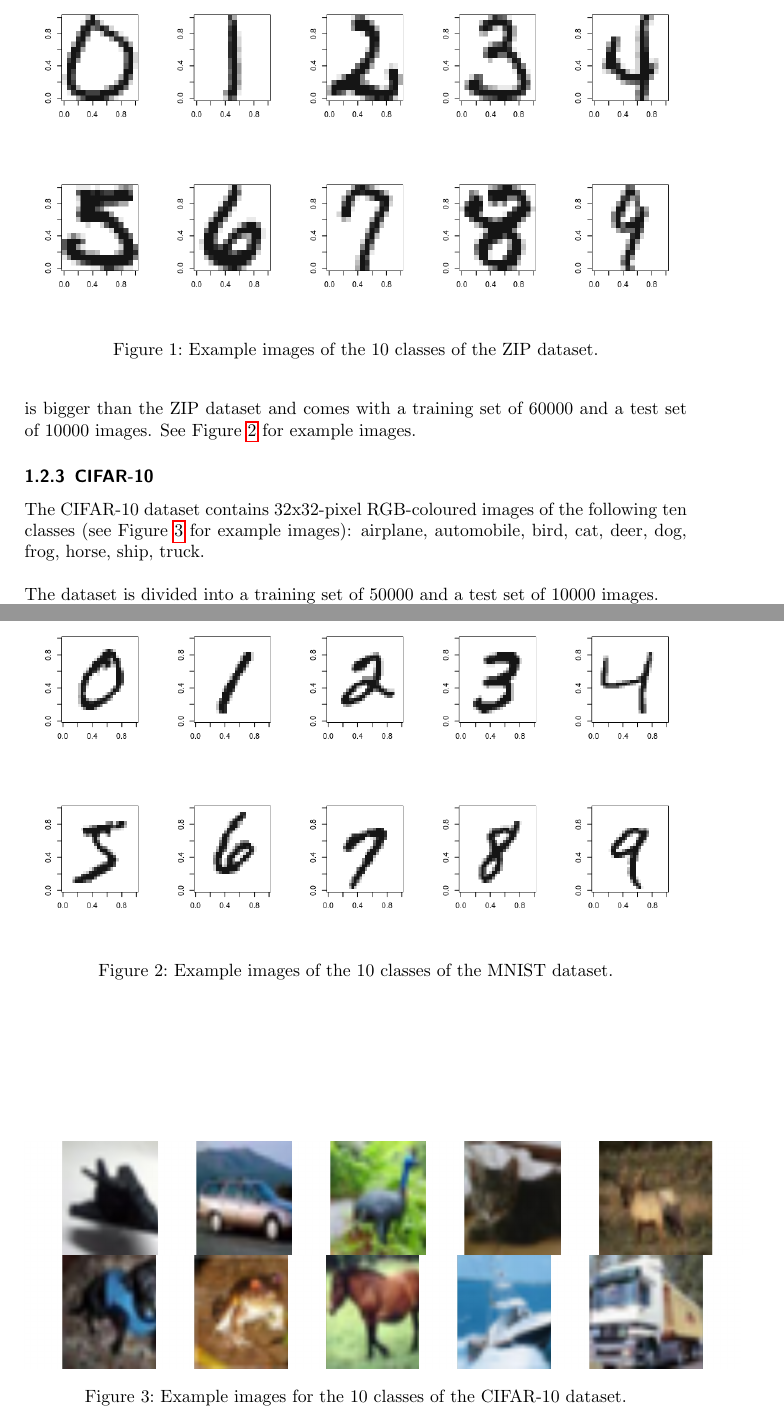
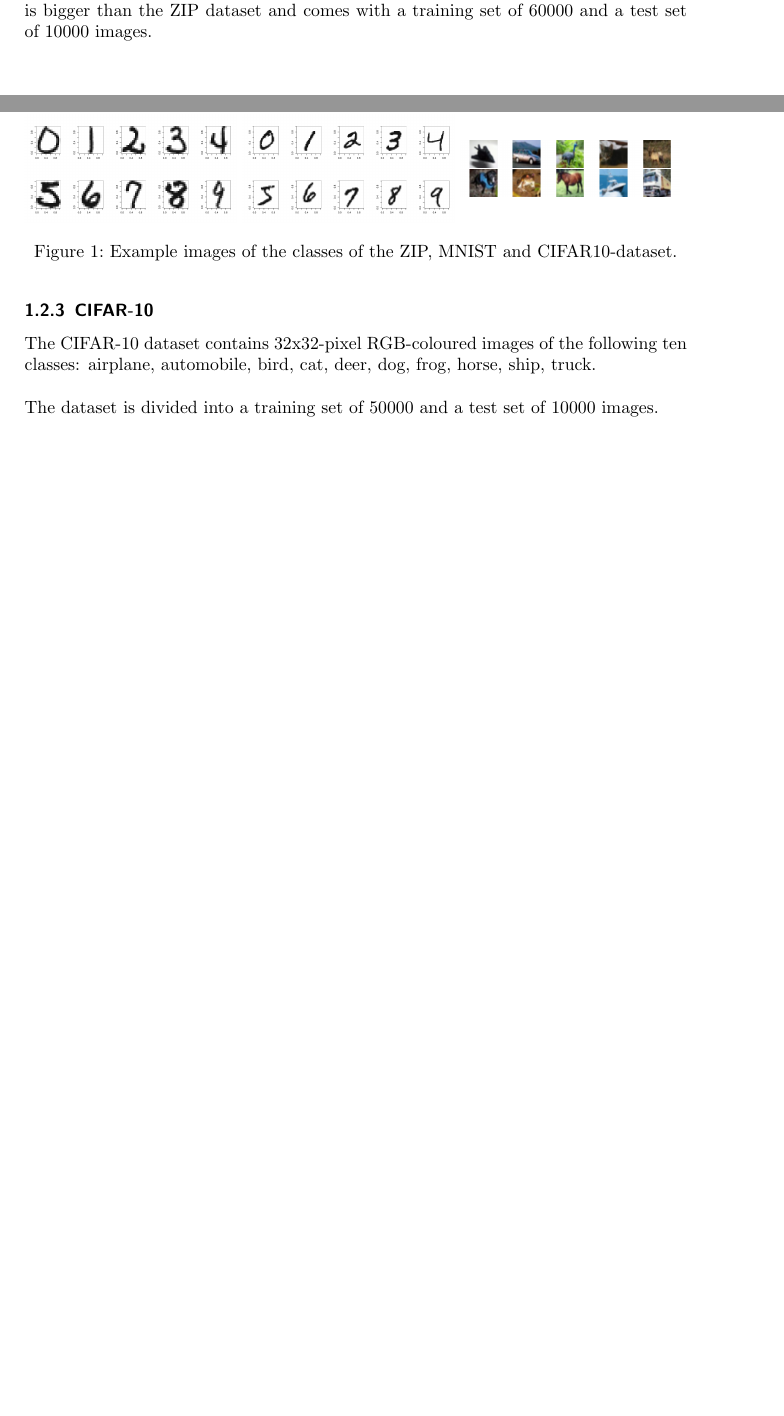
Before and after one commit to Lucas-Robin/KMLMM, a LaTeX document (report/main.tex, which reads report/chapter-introduction.tex): two parts of pages 3 and 4 of 13 before the commit and two parts of pages 2 and 3 of 12 after it, joined at a grey line, cut so that both start at the same text, the shorter picture padded with empty space. Compiled offline with pdfLaTeX.

Commit message:
small changes to the report

```diff
--- a/report/chapter-introduction.tex
+++ b/report/chapter-introduction.tex
@@ -27,10 +26,45 @@ See Figure \ref{zip_dataset} for example images.
 
 \begin{figure}
- \includegraphics[width=\textwidth]{../plots/zip_dataset}
- \caption{Example images of the 10 classes of the ZIP dataset.}
- \label{zip_dataset}
+ \begin{minipage}{0.32\textwidth}
+  \includegraphics[width=\textwidth]{../plots/zip_dataset}
+ \end{minipage}
+ \begin{minipage}{0.32\textwidth}
+  \includegraphics[width=\textwidth]{../plots/mnist_dataset}
+ \end{minipage}
+ \begin{minipage}{0.32\textwidth}
+  \begin{minipage}{0.18\textwidth}
+    \includegraphics[width=1.2\textwidth]{../plots/cifar10-class0}
+  \end{minipage}
+  \begin{minipage}{0.18\textwidth}
+    \includegraphics[width=1.2\textwidth]{../plots/cifar10-class1}
+  \end{minipage}
+  \begin{minipage}{0.18\textwidth}
+    \includegraphics[width=1.2\textwidth]{../plots/cifar10-class2}
+  \end{minipage}
+  \begin{minipage}{0.18\textwidth}
+    \includegraphics[width=1.2\textwidth]{../plots/cifar10-class3}
+  \end{minipage}
+  \begin{minipage}{0.18\textwidth}
+    \includegraphics[width=1.2\textwidth]{../plots/cifar10-class4}
+  \end{minipage}
+  \begin{minipage}{0.18\textwidth}
+    \includegraphics[width=1.2\textwidth]{../plots/cifar10-class5}
+  \end{minipage}
+  \begin{minipage}{0.18\textwidth}
+    \includegraphics[width=1.2\textwidth]{../plots/cifar10-class6}
+  \end{minipage}
+  \begin{minipage}{0.18\textwidth}
+    \includegraphics[width=1.2\textwidth]{../plots/cifar10-class7}
+  \end{minipage}
+  \begin{minipage}{0.18\textwidth}
+    \includegraphics[width=1.2\textwidth]{../plots/cifar10-class8}
+  \end{minipage}
+  \begin{minipage}{0.18\textwidth}
+    \includegraphics[width=1.2\textwidth]{../plots/cifar10-class9}
+  \end{minipage}
+ \end{minipage}
+ \caption{Example images of the classes of the ZIP, MNIST and CIFAR10-dataset.}
 \end{figure}
-
 
 \subsubsection{MNIST}
 
@@ -39,19 +73,11 @@ and can be considered to be a standard dataset.
 We downloaded the dataset from \cite{mnist}.\\
 It contains 28x28-pixel grayscale images of handdrawn digits from 0 to 9.
 The dataset is bigger than the ZIP dataset and comes with a training set of 60000 and a test set of 10000 images.
-See Figure \ref{mnist_dataset} for example images.
-
-\begin{figure}
- \includegraphics[width=\textwidth]{../plots/mnist_dataset}
- \caption{Example images of the 10 classes of the MNIST dataset.}
- \label{mnist_dataset}
-\end{figure}
 
 
 \subsubsection{CIFAR-10}
 
-The CIFAR-10 dataset contains 32x32-pixel RGB-coloured images of the following ten classes
-(see Figure \ref{cifar10_dataset} for example images):
+The CIFAR-10 dataset contains 32x32-pixel RGB-coloured images of the following ten classes:
 airplane,
 automobile,
 bird,
@@ -65,38 +91,3 @@ truck.\\
 
 The dataset is divided into a training set of 50000 and a test set of 10000 images.\\
 All the data can be found on \cite{cifar10}.
-
-\begin{figure}
- \begin{minipage}{0.19\textwidth}
-  \includegraphics[width=1.5\textwidth]{../plots/cifar10-class0}
- \end{minipage}
- \begin{minipage}{0.19\textwidth}
-  \includegraphics[width=1.5\textwidth]{../plots/cifar10-class1}
- \end{minipage}
- \begin{minipage}{0.19\textwidth}
-  \includegraphics[width=1.5\textwidth]{../plots/cifar10-class2}
- \end{minipage}
- \begin{minipage}{0.19\textwidth}
-  \includegraphics[width=1.5\textwidth]{../plots/cifar10-class3}
- \end{minipage}
- \begin{minipage}{0.19\textwidth}
-  \includegraphics[width=1.5\textwidth]{../plots/cifar10-class4}
- \end{minipage}
- \begin{minipage}{0.19\textwidth}
-  \includegraphics[width=1.5\textwidth]{../plots/cifar10-class5}
- \end{minipage}
- \begin{minipage}{0.19\textwidth}
-  \includegraphics[width=1.5\textwidth]{../plots/cifar10-class6}
- \end{minipage}
- \begin{minipage}{0.19\textwidth}
-  \includegraphics[width=1.5\textwidth]{../plots/cifar10-class7}
- \end{minipage}
- \begin{minipage}{0.19\textwidth}
-  \includegraphics[width=1.5\textwidth]{../plots/cifar10-class8}
- \end{minipage}
- \begin{minipage}{0.19\textwidth}
-  \includegraphics[width=1.5\textwidth]{../plots/cifar10-class9}
- \end{minipage}
- \caption{Example images for the 10 classes of the CIFAR-10 dataset.}
- \label{cifar10_dataset}
-\end{figure}
```
Also changed, not shown: report/chapter-SVM.tex (+2 -1 lines), report/chapter-neural-networks.tex (+1 -2 lines), report/main.pdf, report/chapter-introduction.tex (1 more changed lines).
